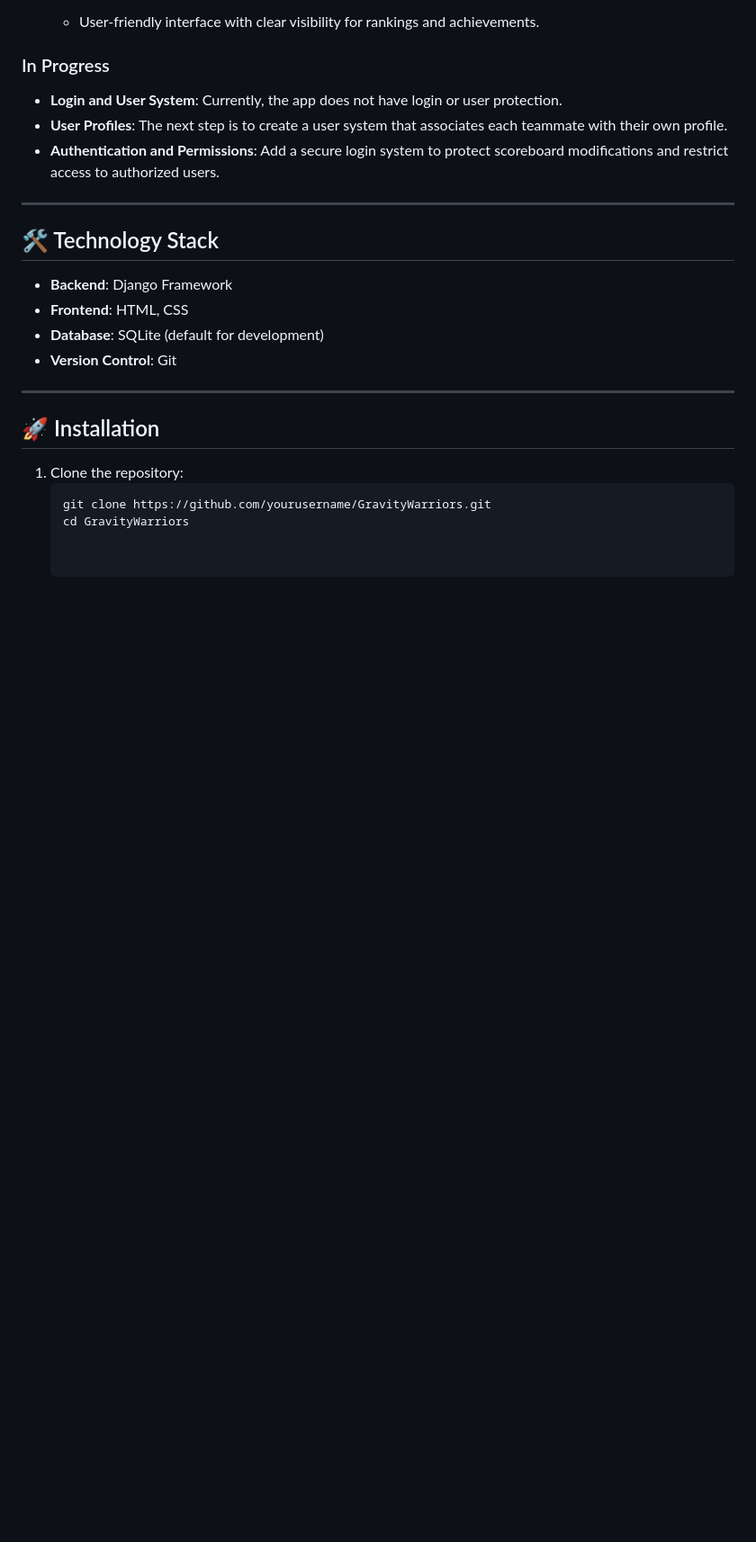
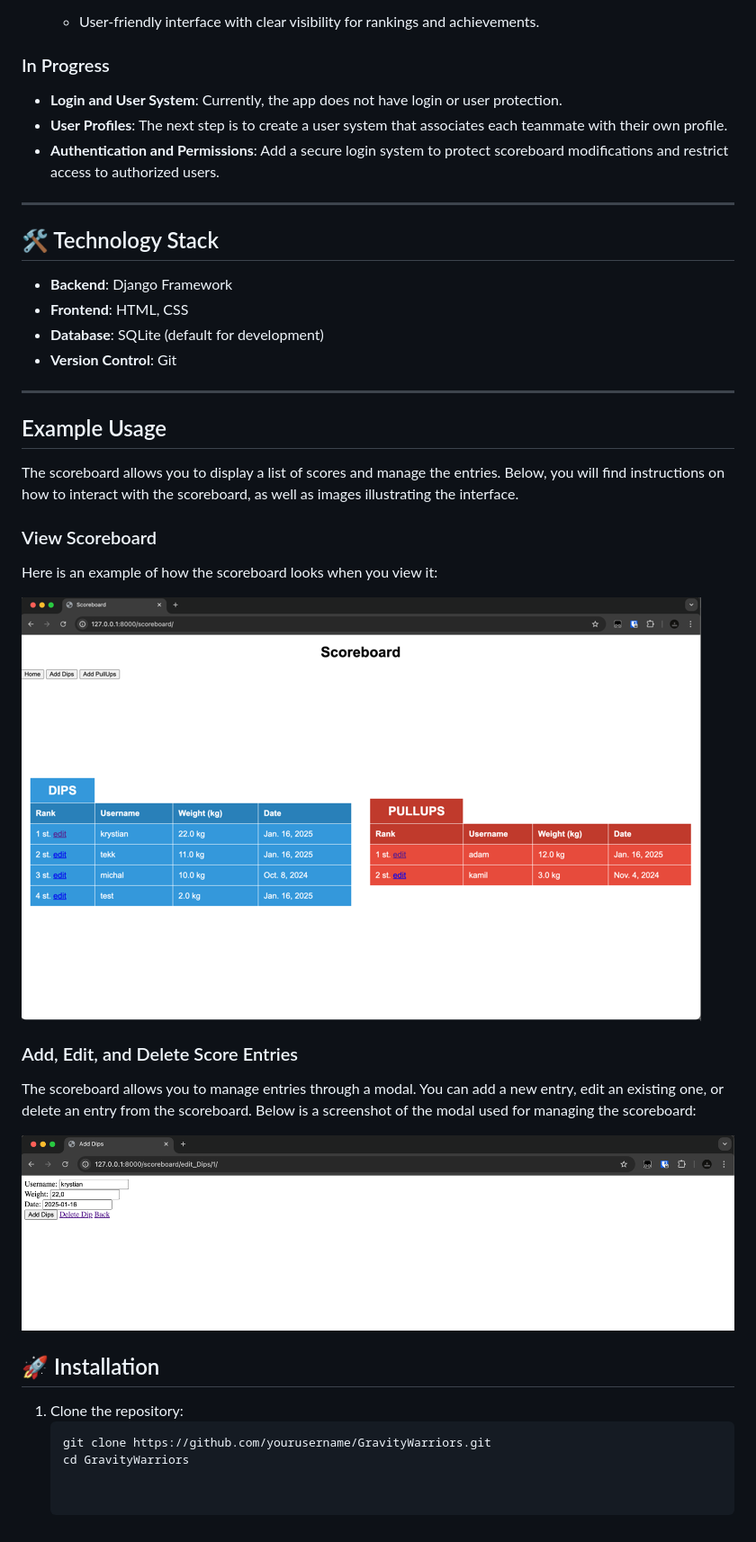
Before and after one commit to KryhaX/gravity-warriors, a Markdown page: README.md, the part around the change. Shown: that part at 90% size. GitHub-like rendering; pictures changed too: img.png (added), img_1.png (added); blank space fills up the shorter version.

Commit message:
Adding description with example of project

```diff
--- a/README.md
+++ b/README.md
@@ -38,7 +38,21 @@ GravityWarriors is a Django-based web application designed for our calisthenics
 - **Version Control**: Git
 
 ---
+## Example Usage
 
+The scoreboard allows you to display a list of scores and manage the entries. Below, you will find instructions on how to interact with the scoreboard, as well as images illustrating the interface.
+
+### View Scoreboard
+
+Here is an example of how the scoreboard looks when you view it:
+
+![img.png](img.png)
+
+### Add, Edit, and Delete Score Entries
+
+The scoreboard allows you to manage entries through a modal. You can add a new entry, edit an existing one, or delete an entry from the scoreboard. Below is a screenshot of the modal used for managing the scoreboard:
+
+![img_1.png](img_1.png)
 ## 🚀 Installation
 
 1. Clone the repository:
```
